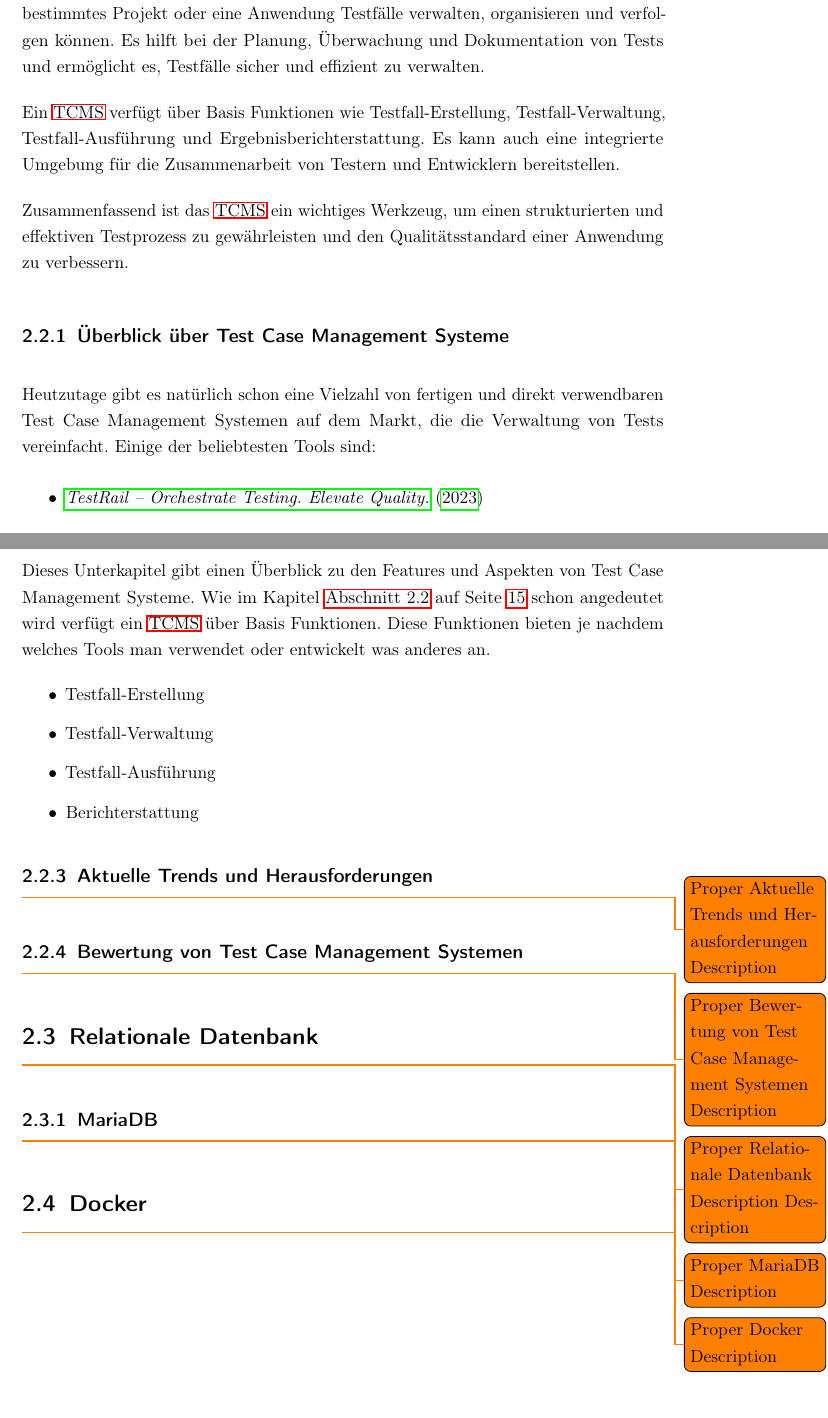
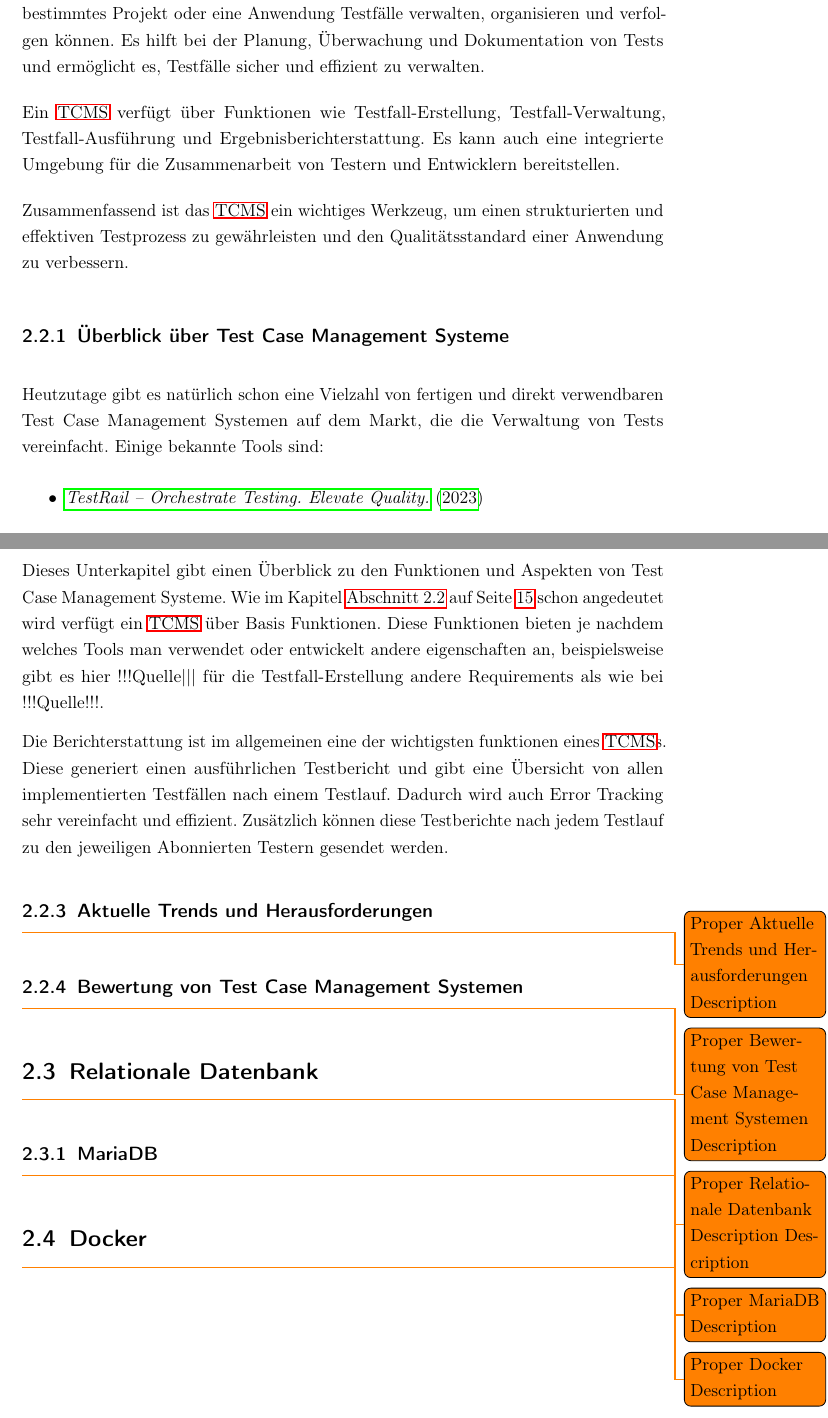
Before and after one commit to iiNomad23/FHV_BachelorThesis, a LaTeX thesis (Thesis/thesis.tex): two parts of pages 15 and 17 of 24, joined at a grey line, cut so that both start at the same text. Compiled offline with pdfLaTeX.

Commit message:
Further work on "Funktionen und Aspekte von Test Case Management Systemen"

```diff
--- a/Thesis/thesis.tex
+++ b/Thesis/thesis.tex
@@ -274,14 +274,14 @@
 	Ein \acl{TCMS} ist eine Software, mit dem Test-Teams für ein bestimmtes Projekt oder eine Anwendung Testfälle verwalten, organisieren und verfolgen können.
 	Es hilft bei der Planung, Überwachung und Dokumentation von Tests und ermöglicht es, Testfälle sicher und effizient zu verwalten.
 
-	Ein \ac{TCMS} verfügt über Basis Funktionen wie Testfall-Erstellung, Testfall-Verwaltung, Testfall-Ausführung und Ergebnisberichterstattung.
+	Ein \ac{TCMS} verfügt über Funktionen wie Testfall-Erstellung, Testfall-Verwaltung, Testfall-Ausführung und Ergebnisberichterstattung.
 	Es kann auch eine integrierte Umgebung für die Zusammenarbeit von Testern und Entwicklern bereitstellen.
 
 	Zusammenfassend ist das \ac{TCMS} ein wichtiges Werkzeug, um einen strukturierten und effektiven Testprozess zu gewährleisten und den Qualitätsstandard einer Anwendung zu verbessern.
 
 	\subsection{Überblick über Test Case Management Systeme}
 	Heutzutage gibt es natürlich schon eine Vielzahl von fertigen und direkt verwendbaren \aclp{TCMS}n auf dem Markt, die die Verwaltung von Tests vereinfacht.
-	Einige der beliebtesten Tools sind:
+	Einige bekannte Tools sind:
 
 	\begin{itemize}
 		\item \textcite{noauthor_testrail_2023}
@@ -318,16 +318,15 @@
 	Die in Abbildung \ref{fig:tcms_logo} ersichtlichen Tools zeigen eine aktuell führende Auswahl von beliebten \aclp{TCMS}n.
 
 	\subsection{Funktionen und Aspekte von Test Case Management Systemen} \label{subsec:functionsOfTCMS}
-	Dieses Unterkapitel gibt einen Überblick zu den Features und Aspekten von \aclp{TCMS}.
+	Dieses Unterkapitel gibt einen Überblick zu den Funktionen und Aspekten von \aclp{TCMS}.
 	Wie im Kapitel \autoref{sec:tcms} auf Seite \pageref{sec:tcms} schon angedeutet wird verfügt ein \ac{TCMS} über Basis Funktionen.
-	Diese Funktionen bieten je nachdem welches Tools man verwendet oder entwickelt was anderes an.
+	Diese Funktionen bieten je nachdem welches Tools man verwendet oder entwickelt andere eigenschaften an, beispielsweise gibt es hier !!!Quelle||| für die Testfall-Erstellung andere Requirements als wie bei !!!Quelle!!!.
 
-	\begin{itemize}
-		\item Testfall-Erstellung
-		\item Testfall-Verwaltung
-		\item Testfall-Ausführung
-		\item Berichterstattung
-	\end{itemize}
+	Die Berichterstattung ist im allgemeinen eine der wichtigsten funktionen eines \ac{TCMS}s.
+	Diese generiert einen ausführlichen Testbericht und gibt eine Übersicht von allen implementierten Testfällen nach einem Testlauf.
+	Dadurch wird auch Error Tracking sehr vereinfacht und effizient.
+	Zusätzlich können diese Testberichte nach jedem Testlauf zu den jeweiligen Abonnierten Testern gesendet werden.
+
 
 	\subsection{Aktuelle Trends und Herausforderungen}
 	\todo{Proper Aktuelle Trends und Herausforderungen Description}
```
